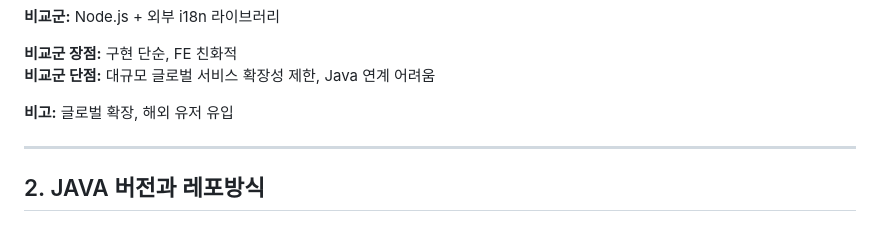
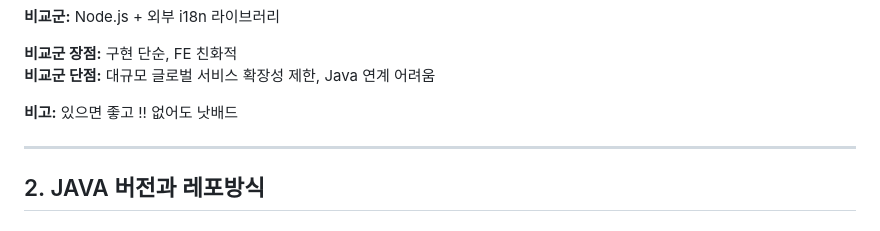
Before and after one commit to Sangwoo950/moowoo-blog, a Markdown page: content/side_project/S_project.md, the part around the change. Drawn GitHub-style.

Commit message:
fix. 글로벌 서비스 비고란

```diff
--- a/content/side_project/S_project.md
+++ b/content/side_project/S_project.md
@@ -179,7 +179,7 @@ categories: featured-ssul
     <strong>비교군 장점:</strong> 구현 단순, FE 친화적<br>
     <strong>비교군 단점:</strong> 대규모 글로벌 서비스 확장성 제한, Java 연계 어려움
   </p>
-  <p style="margin:3px 0;"><strong>비고:</strong> 글로벌 확장, 해외 유저 유입</p>
+  <p style="margin:3px 0;"><strong>비고:</strong> 있으면 좋고 !! 없어도 낫배드</p>
 </div>
 
 ---
```
